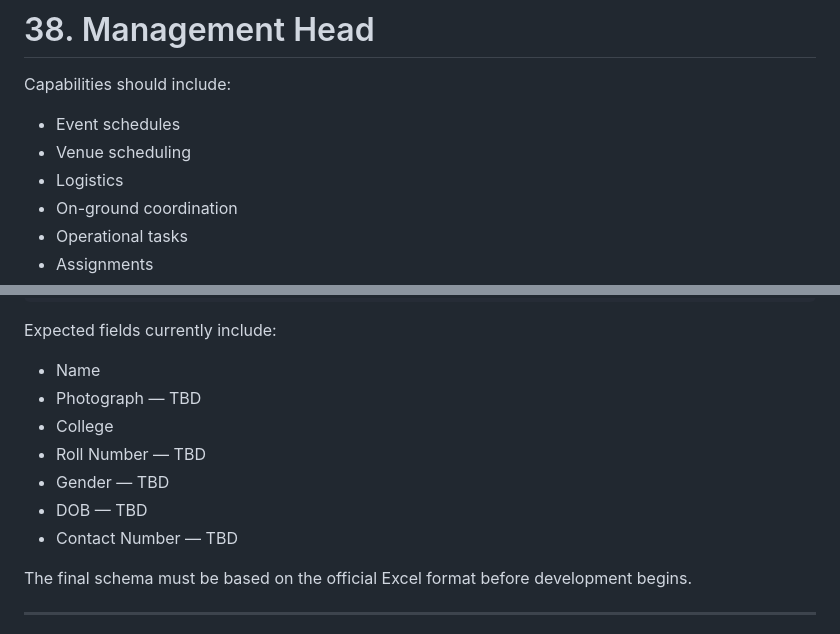
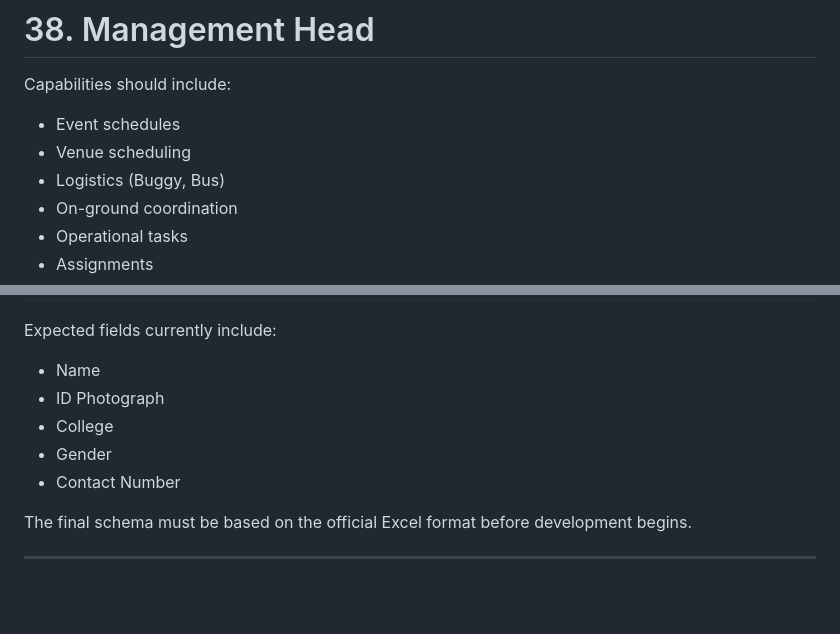
Before and after one commit to Gursimran-Singh-Thukral/Convoquer-Website, a Markdown page: docs/PRD.md, 2 parts joined by grey strips. GitHub-like rendering; blank space fills up the shorter version.

```diff
--- a/docs/PRD.md
+++ b/docs/PRD.md
@@ -900,7 +893,7 @@ Capabilities should include:
 
 - Event schedules
 - Venue scheduling
-- Logistics
+- Logistics (Buggy, Bus)
 - On-ground coordination
 - Operational tasks
 - Assignments
@@ -1502,12 +1496,10 @@ Database Import
 Expected fields currently include:
 
 - Name
-- Photograph — TBD
+- ID Photograph
 - College
-- Roll Number — TBD
-- Gender — TBD
-- DOB — TBD
-- Contact Number — TBD
+- Gender
+- Contact Number
 
 The final schema must be based on the official Excel format before development begins.
 
```
Also changed, not shown: other parts of docs/PRD.md (+27 -33 lines).
